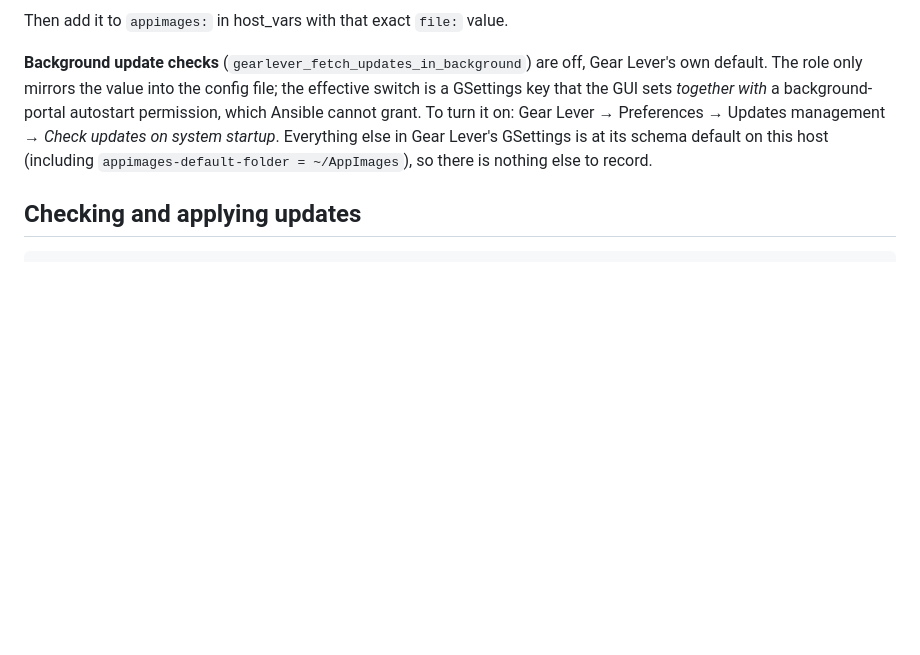
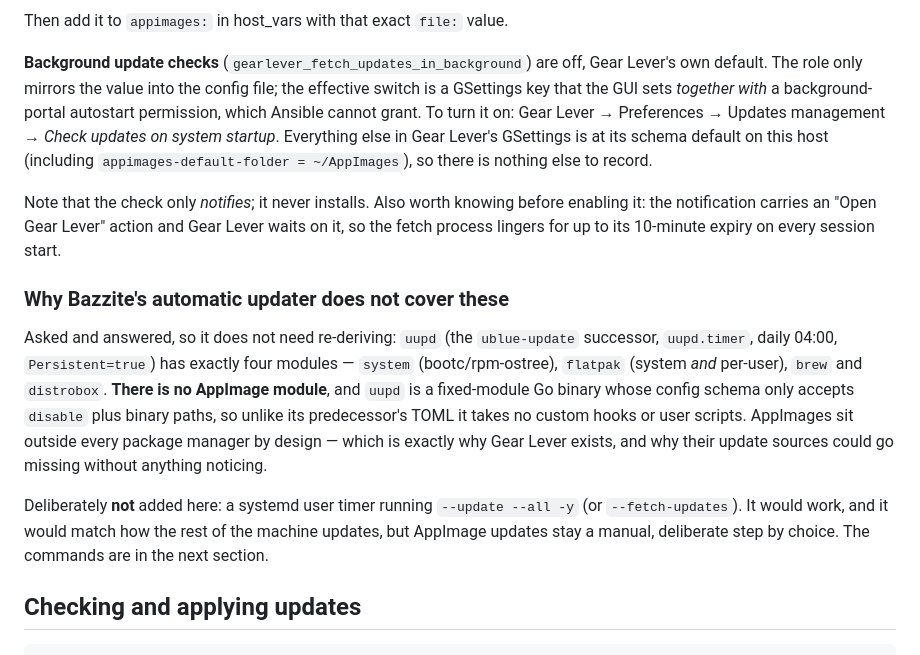
Before and after one commit to MrNoname3/machine-setup, a Markdown page: roles/appimages/README.md, the part around the change. GitHub-like rendering; blank space fills up the shorter version.

Commit message:
appimages: document why the system updater does not cover AppImages
uupd (the ublue-update successor) has exactly four modules — system,
flatpak, brew, distrobox — and no AppImage module; it is a fixed-module Go
binary whose config accepts only `disable` plus binary paths, so unlike its
predecessor's TOML it takes no custom hooks. Recording this so the question
does not need re-deriving, together with the deliberate choice not to add a
systemd timer for `--update --all -y`.

Co-Authored-By: Claude Opus 5 <noreply@anthropic.com>

````diff
--- a/roles/appimages/README.md
+++ b/roles/appimages/README.md
@@ -169,6 +169,27 @@ startup*. Everything else in Gear Lever's GSettings is at its schema default on
 this host (including `appimages-default-folder = ~/AppImages`), so there is
 nothing else to record.
 
+Note that the check only *notifies*; it never installs. Also worth knowing before
+enabling it: the notification carries an "Open Gear Lever" action and Gear Lever
+waits on it, so the fetch process lingers for up to its 10-minute expiry on every
+session start.
+
+### Why Bazzite's automatic updater does not cover these
+
+Asked and answered, so it does not need re-deriving: `uupd` (the `ublue-update`
+successor, `uupd.timer`, daily 04:00, `Persistent=true`) has exactly four
+modules — `system` (bootc/rpm-ostree), `flatpak` (system *and* per-user), `brew`
+and `distrobox`. **There is no AppImage module**, and `uupd` is a fixed-module Go
+binary whose config schema only accepts `disable` plus binary paths, so unlike its
+predecessor's TOML it takes no custom hooks or user scripts. AppImages sit outside
+every package manager by design — which is exactly why Gear Lever exists, and why
+their update sources could go missing without anything noticing.
+
+Deliberately **not** added here: a systemd user timer running `--update --all -y`
+(or `--fetch-updates`). It would work, and it would match how the rest of the
+machine updates, but AppImage updates stay a manual, deliberate step by choice.
+The commands are in the next section.
+
 ## Checking and applying updates
 
 ```sh
````
